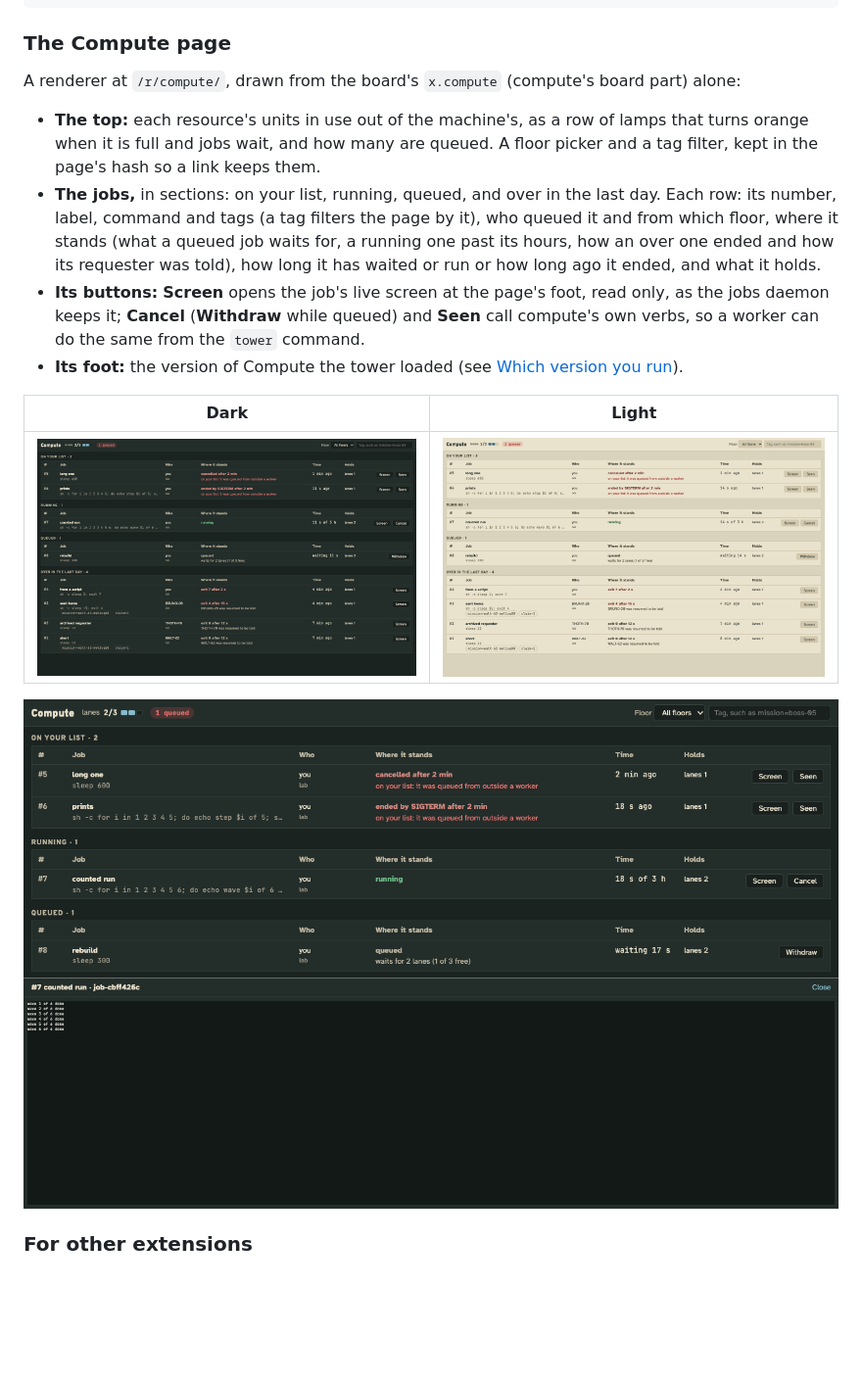
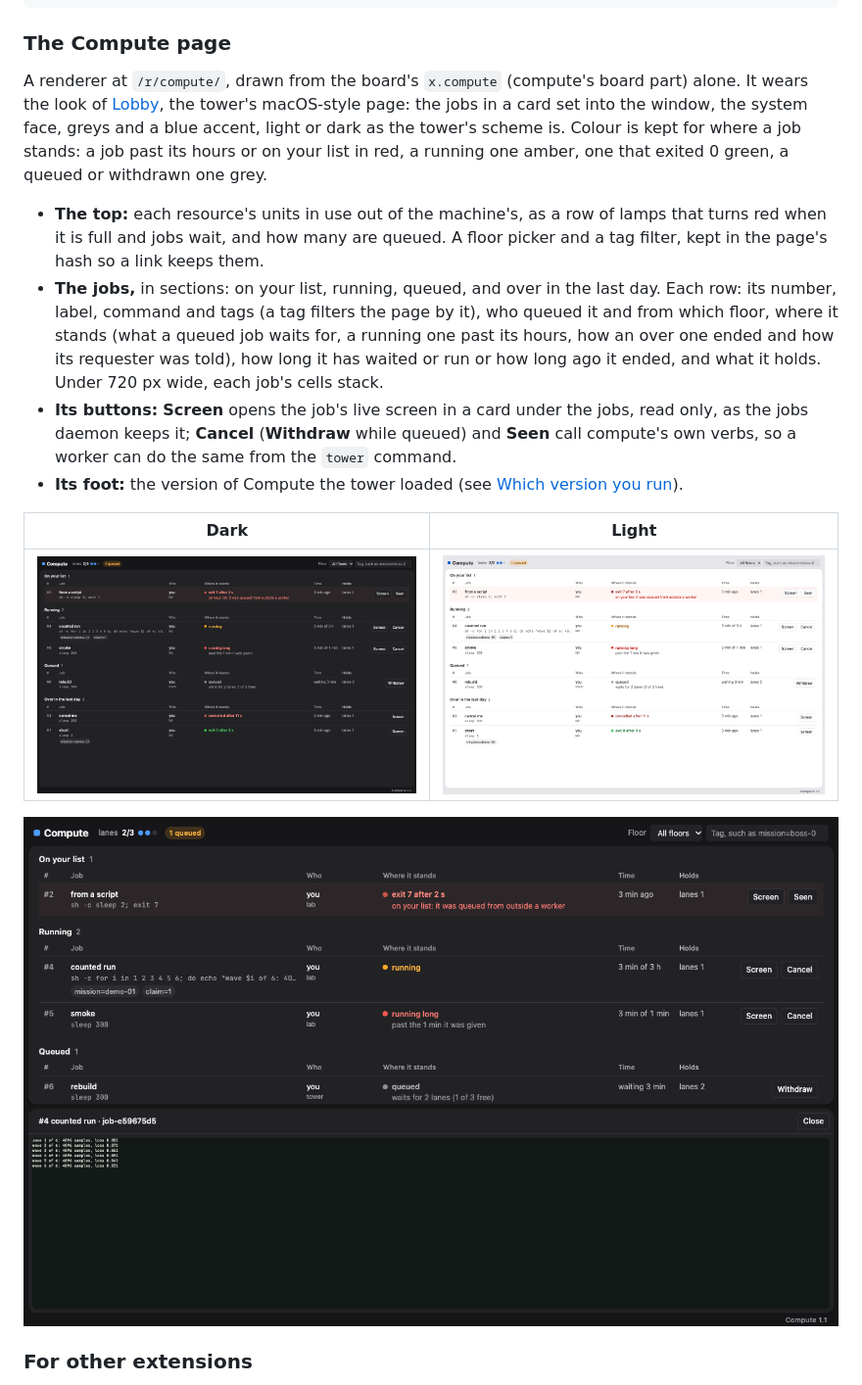
Before and after one commit to agencyenterprise/tower-extension-compute, a Markdown page: README.md, the part around the change. Shown at 98% size. Drawn GitHub-style; pictures changed too: docs/shots/page-dark.png, docs/shots/page-light.png, docs/shots/screen.png; blank space fills up the shorter version.

```diff
--- a/README.md
+++ b/README.md
@@ -69,15 +69,19 @@ The line:
 
 ### The Compute page
 
-A renderer at `/r/compute/`, drawn from the board's `x.compute` (compute's board part) alone:
+A renderer at `/r/compute/`, drawn from the board's `x.compute` (compute's board part) alone. It wears the look of
+[Lobby](https://github.com/fliptaboada/tower-renderer-lobby), the tower's macOS-style page: the jobs in a card set into
+the window, the system face, greys and a blue accent, light or dark as the tower's scheme is. Colour is kept for where a
+job stands: a job past its hours or on your list in red, a running one amber, one that exited 0 green, a queued or
+withdrawn one grey.
 
-- **The top:** each resource's units in use out of the machine's, as a row of lamps that turns orange when it is full and
+- **The top:** each resource's units in use out of the machine's, as a row of lamps that turns red when it is full and
   jobs wait, and how many are queued. A floor picker and a tag filter, kept in the page's hash so a link keeps them.
 - **The jobs,** in sections: on your list, running, queued, and over in the last day. Each row: its number, label,
   command and tags (a tag filters the page by it), who queued it and from which floor, where it stands (what a queued
   job waits for, a running one past its hours, how an over one ended and how its requester was told), how long it has
-  waited or run or how long ago it ended, and what it holds.
-- **Its buttons:** **Screen** opens the job's live screen at the page's foot, read only, as the jobs daemon keeps it;
+  waited or run or how long ago it ended, and what it holds. Under 720 px wide, each job's cells stack.
+- **Its buttons:** **Screen** opens the job's live screen in a card under the jobs, read only, as the jobs daemon keeps it;
   **Cancel** (**Withdraw** while queued) and **Seen** call compute's own verbs, so a worker can do the same from the
   `tower` command.
 - **Its foot:** the version of Compute the tower loaded (see [Which version you run](#which-version-you-run)).
```
Also changed, not shown: CHANGELOG.md (+5 -0 lines), 3 other files.
